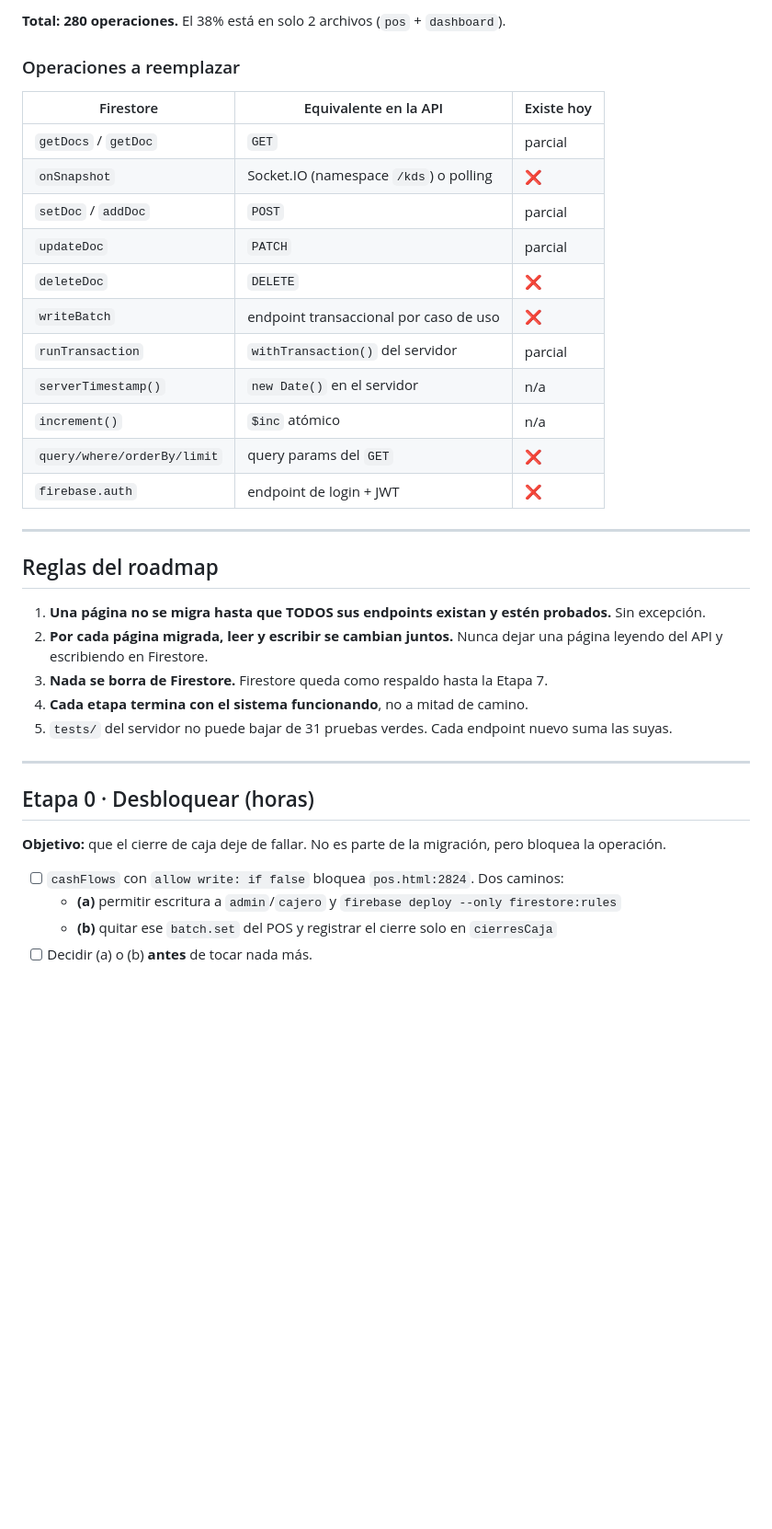
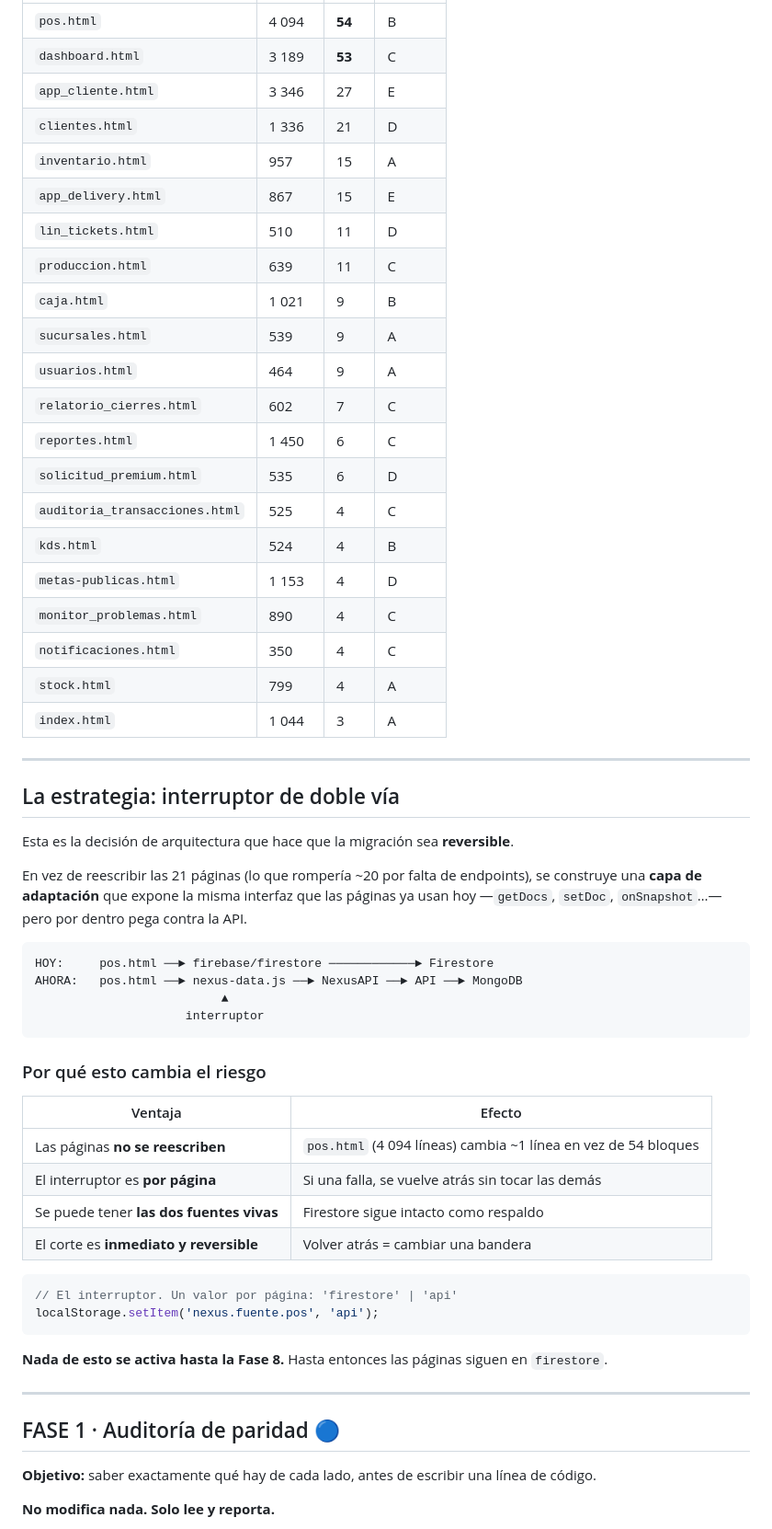
Before and after one commit to FUDAPY/NexusOs, a Markdown page: docs/README.md, the part around one of its changes. Shown at 92% size. Rendered like a GitHub page; blank space fills up the shorter version.

Commit message:
docs: roadmap por fases para preparar la migracion a MongoDB

````diff
--- a/docs/README.md
+++ b/docs/README.md
@@ -46,39 +38,61 @@
-**Total: 280 operaciones.** El 38% está en solo 2 archivos (`pos` + `dashboard`).
-
-### Operaciones a reemplazar
-
-| Firestore | Equivalente en la API | Existe hoy |
-| --- | --- | --- |
-| `getDocs` / `getDoc` | `GET` | parcial |
-| `onSnapshot` | Socket.IO (namespace `/kds`) o polling | ❌ |
-| `setDoc` / `addDoc` | `POST` | parcial |
-| `updateDoc` | `PATCH` | parcial |
-| `deleteDoc` | `DELETE` | ❌ |
-| `writeBatch` | endpoint transaccional por caso de uso | ❌ |
-| `runTransaction` | `withTransaction()` del servidor | parcial |
-| `serverTimestamp()` | `new Date()` en el servidor | n/a |
-| `increment()` | `$inc` atómico | n/a |
-| `query/where/orderBy/limit` | query params del `GET` | ❌ |
-| `firebase.auth` | endpoint de login + JWT | ❌ |
+| `pos.html` | 4 094 | **54** | B |
+| `dashboard.html` | 3 189 | **53** | C |
+| `app_cliente.html` | 3 346 | 27 | E |
+| `clientes.html` | 1 336 | 21 | D |
+| `inventario.html` | 957 | 15 | A |
+| `app_delivery.html` | 867 | 15 | E |
+| `lin_tickets.html` | 510 | 11 | D |
+| `produccion.html` | 639 | 11 | C |
+| `caja.html` | 1 021 | 9 | B |
+| `sucursales.html` | 539 | 9 | A |
+| `usuarios.html` | 464 | 9 | A |
+| `relatorio_cierres.html` | 602 | 7 | C |
+| `reportes.html` | 1 450 | 6 | C |
+| `solicitud_premium.html` | 535 | 6 | D |
+| `auditoria_transacciones.html` | 525 | 4 | C |
+| `kds.html` | 524 | 4 | B |
+| `metas-publicas.html` | 1 153 | 4 | D |
+| `monitor_problemas.html` | 890 | 4 | C |
+| `notificaciones.html` | 350 | 4 | C |
+| `stock.html` | 799 | 4 | A |
+| `index.html` | 1 044 | 3 | A |
 
 ---
 
-## Reglas del roadmap
+## La estrategia: interruptor de doble vía
 
-1. **Una página no se migra hasta que TODOS sus endpoints existan y estén probados.** Sin excepción.
-2. **Por cada página migrada, leer y escribir se cambian juntos.** Nunca dejar una página leyendo del API y escribiendo en Firestore.
-3. **Nada se borra de Firestore.** Firestore queda como respaldo hasta la Etapa 7.
-4. **Cada etapa termina con el sistema funcionando**, no a mitad de camino.
-5. `tests/` del servidor no puede bajar de 31 pruebas verdes. Cada endpoint nuevo suma las suyas.
+Esta es la decisión de arquitectura que hace que la migración sea **reversible**.
+
+En vez de reescribir las 21 páginas (lo que rompería ~20 por falta de endpoints), se construye una **capa de adaptación** que expone la misma interfaz que las páginas ya usan hoy —`getDocs`, `setDoc`, `onSnapshot`…— pero por dentro pega contra la API.
+
+```text
+HOY:     pos.html ──► firebase/firestore ────────────► Firestore
+AHORA:   pos.html ──► nexus-data.js ──► NexusAPI ──► API ──► MongoDB
+                          ▲
+                     interruptor
+```
+
+### Por qué esto cambia el riesgo
+
+| Ventaja | Efecto |
+| --- | --- |
+| Las páginas **no se reescriben** | `pos.html` (4 094 líneas) cambia ~1 línea en vez de 54 bloques |
+| El interruptor es **por página** | Si una falla, se vuelve atrás sin tocar las demás |
+| Se puede tener **las dos fuentes vivas** | Firestore sigue intacto como respaldo |
+| El corte es **inmediato y reversible** | Volver atrás = cambiar una bandera |
+
+```js
+// El interruptor. Un valor por página: 'firestore' | 'api'
+localStorage.setItem('nexus.fuente.pos', 'api');
+```
+
+**Nada de esto se activa hasta la Fase 8.** Hasta entonces las páginas siguen en `firestore`.
 
 ---
 
-## Etapa 0 · Desbloquear (horas)
+## FASE 1 · Auditoría de paridad 🔵
 
-**Objetivo:** que el cierre de caja deje de fallar. No es parte de la migración, pero bloquea la operación.
+**Objetivo:** saber exactamente qué hay de cada lado, antes de escribir una línea de código.
 
-- [ ] `cashFlows` con `allow write: if false` bloquea `pos.html:2824`. Dos caminos:
-  - **(a)** permitir escritura a `admin`/`cajero` y `firebase deploy --only firestore:rules`
-  - **(b)** quitar ese `batch.set` del POS y registrar el cierre solo en `cierresCaja`
-- [ ] Decidir (a) o (b) **antes** de tocar nada más.
+**No modifica nada. Solo lee y reporta.**
 
````
Also changed, not shown: other parts of docs/README.md (+219 -158 lines).
